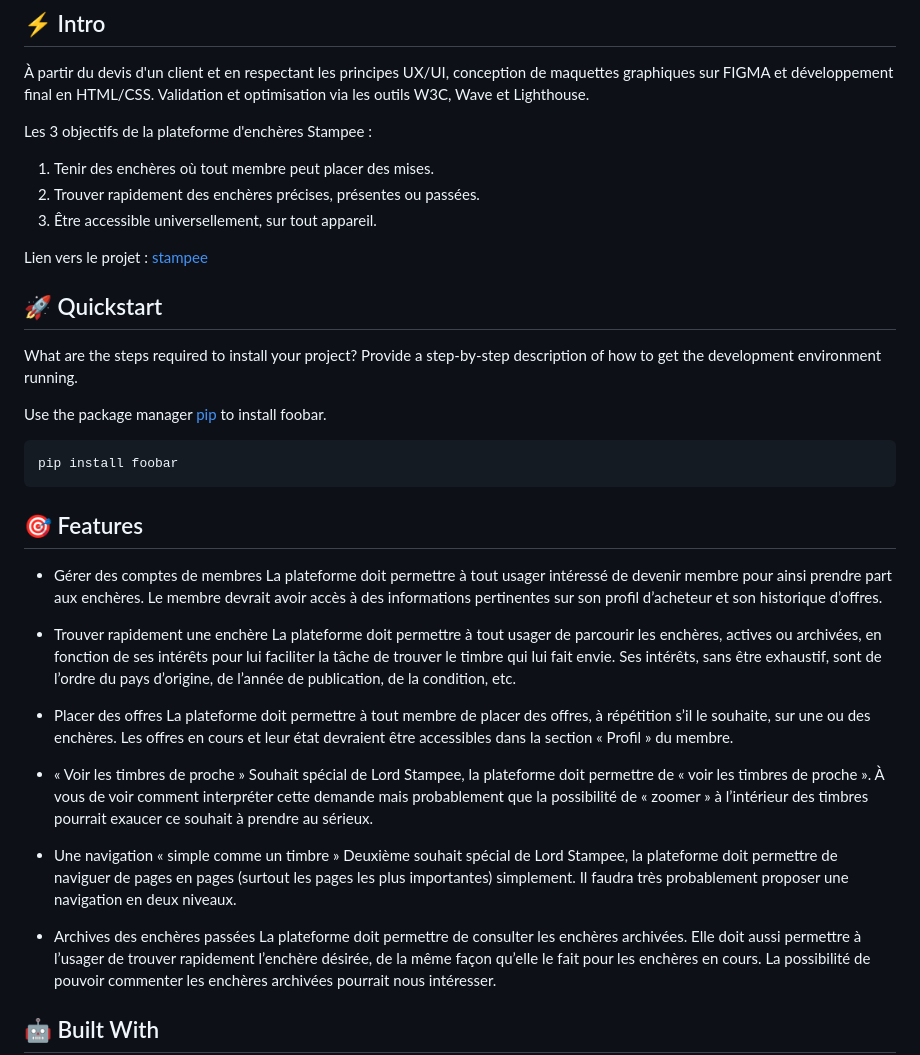
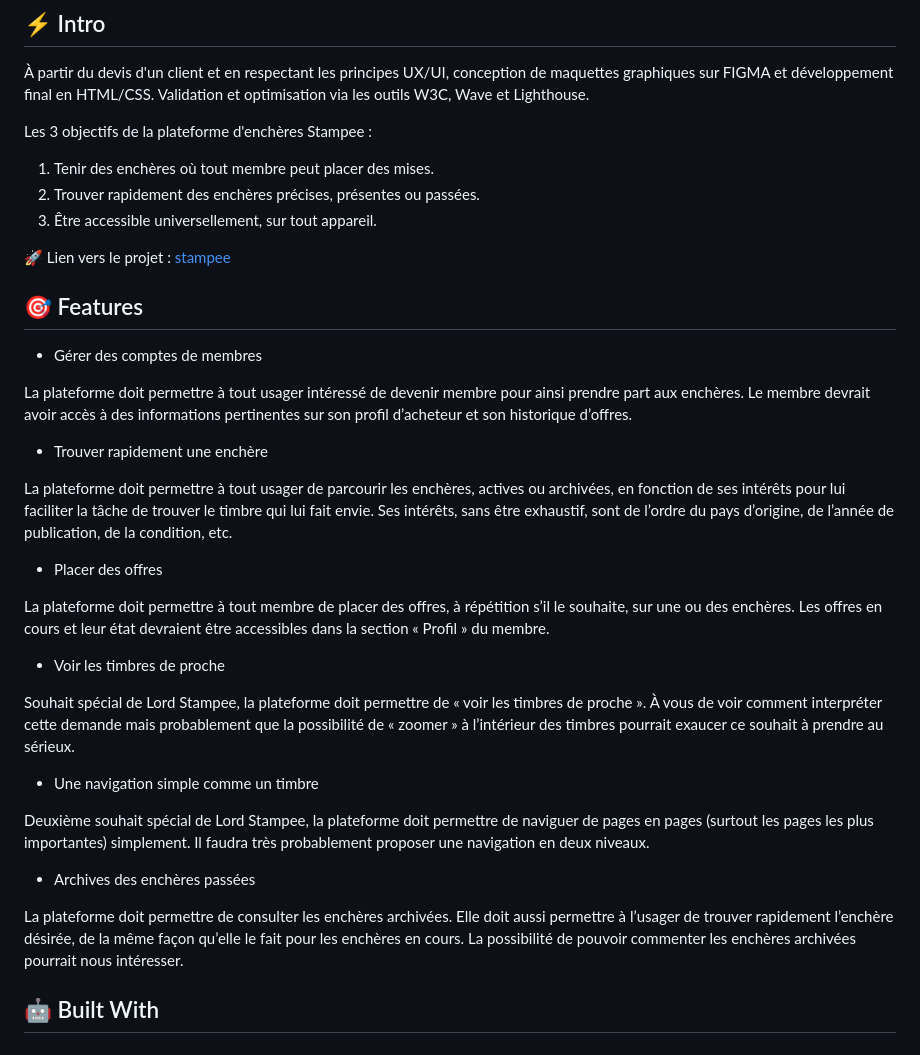
Before and after one commit to Michijoe/s3_design_stampee, a Markdown page: README.md, the part around the change. Rendered like a GitHub page.

````diff
--- a/README.md
+++ b/README.md
@@ -19,36 +19,32 @@ Les 3 objectifs de la plateforme d'enchères Stampee :
 2. Trouver rapidement des enchères précises, présentes ou passées.
 3. Être accessible universellement, sur tout appareil.
 
-Lien vers le projet : [stampee](https://michijoe.github.io/s3_design_stampee/)
-
-## 🚀 Quickstart
-
-What are the steps required to install your project? Provide a step-by-step description of how to get the development environment running.
-
-Use the package manager [pip](https://pip.pypa.io/en/stable/) to install foobar.
-
-```bash
-pip install foobar
-```
+🚀 Lien vers le projet : [stampee](https://michijoe.github.io/s3_design_stampee/)
 
 ## 🎯 Features
 
 - Gérer des comptes de membres
+
 La plateforme doit permettre à tout usager intéressé de devenir membre pour ainsi prendre part aux enchères. Le membre devrait avoir accès à des informations pertinentes sur son profil d’acheteur et son historique d’offres.
 
 - Trouver rapidement une enchère
+
 La plateforme doit permettre à tout usager de parcourir les enchères, actives ou archivées, en fonction de ses intérêts pour lui faciliter la tâche de trouver le timbre qui lui fait envie. Ses intérêts, sans être exhaustif, sont de l’ordre du pays d’origine, de l’année de publication, de la condition, etc.
 
 - Placer des offres
+
 La plateforme doit permettre à tout membre de placer des offres, à répétition s’il le souhaite, sur une ou des enchères. Les offres en cours et leur état devraient être accessibles dans la section « Profil » du membre.
 
-- « Voir les timbres de proche »
+- Voir les timbres de proche
+
 Souhait spécial de Lord Stampee, la plateforme doit permettre de « voir les timbres de proche ». À vous de voir comment interpréter cette demande mais probablement que la possibilité de « zoomer » à l’intérieur des timbres pourrait exaucer ce souhait à prendre au sérieux.
 
-- Une navigation « simple comme un timbre »
+- Une navigation simple comme un timbre
+
 Deuxième souhait spécial de Lord Stampee, la plateforme doit permettre de naviguer de pages en pages (surtout les pages les plus importantes) simplement. Il faudra très probablement proposer une navigation en deux niveaux.
 
 - Archives des enchères passées
+
 La plateforme doit permettre de consulter les enchères archivées. Elle doit aussi permettre à l’usager de trouver rapidement l’enchère désirée, de la même façon qu’elle le fait pour les enchères en cours. La possibilité de pouvoir commenter les enchères archivées pourrait nous intéresser.
 
 ## 🤖 Built With
````
